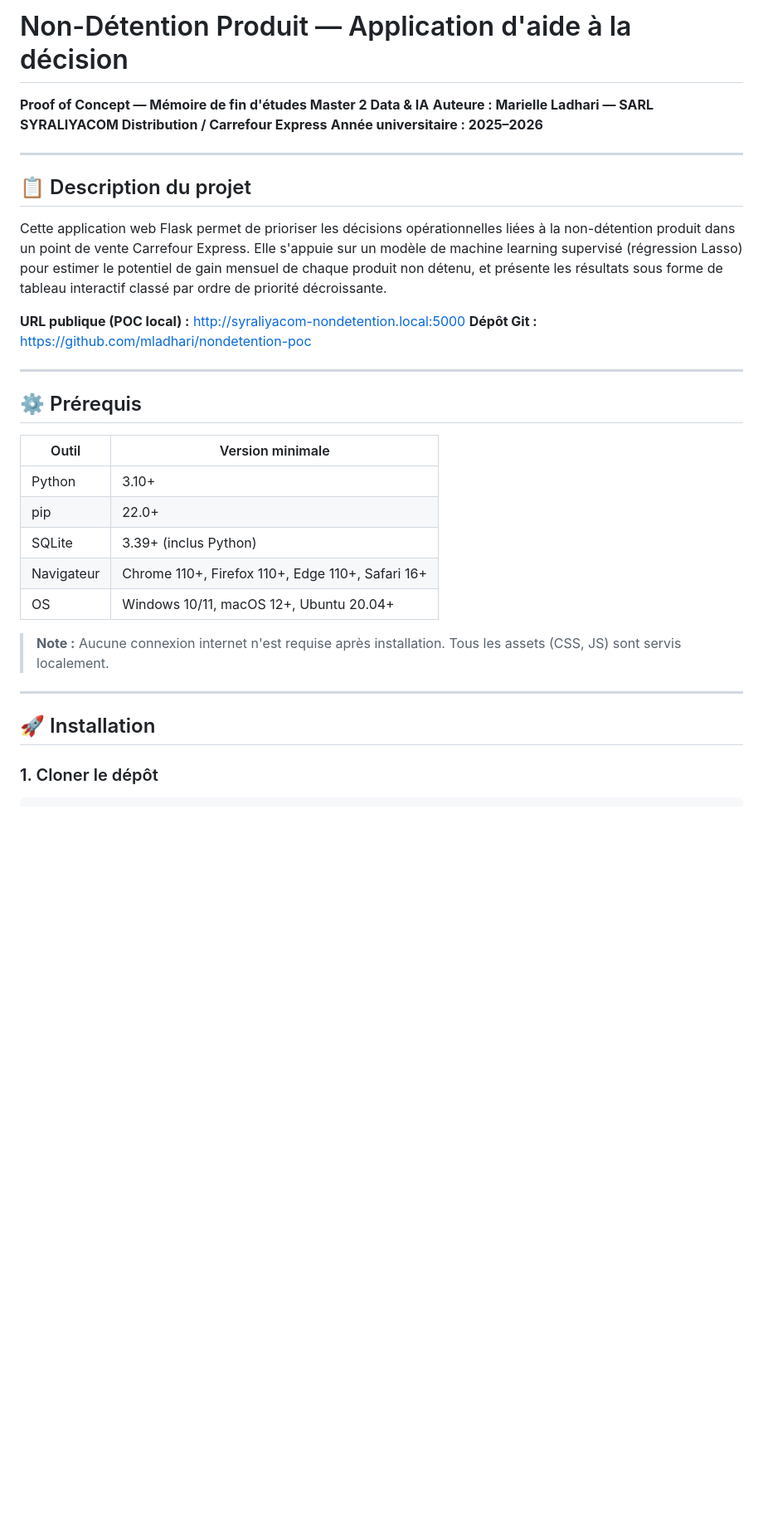
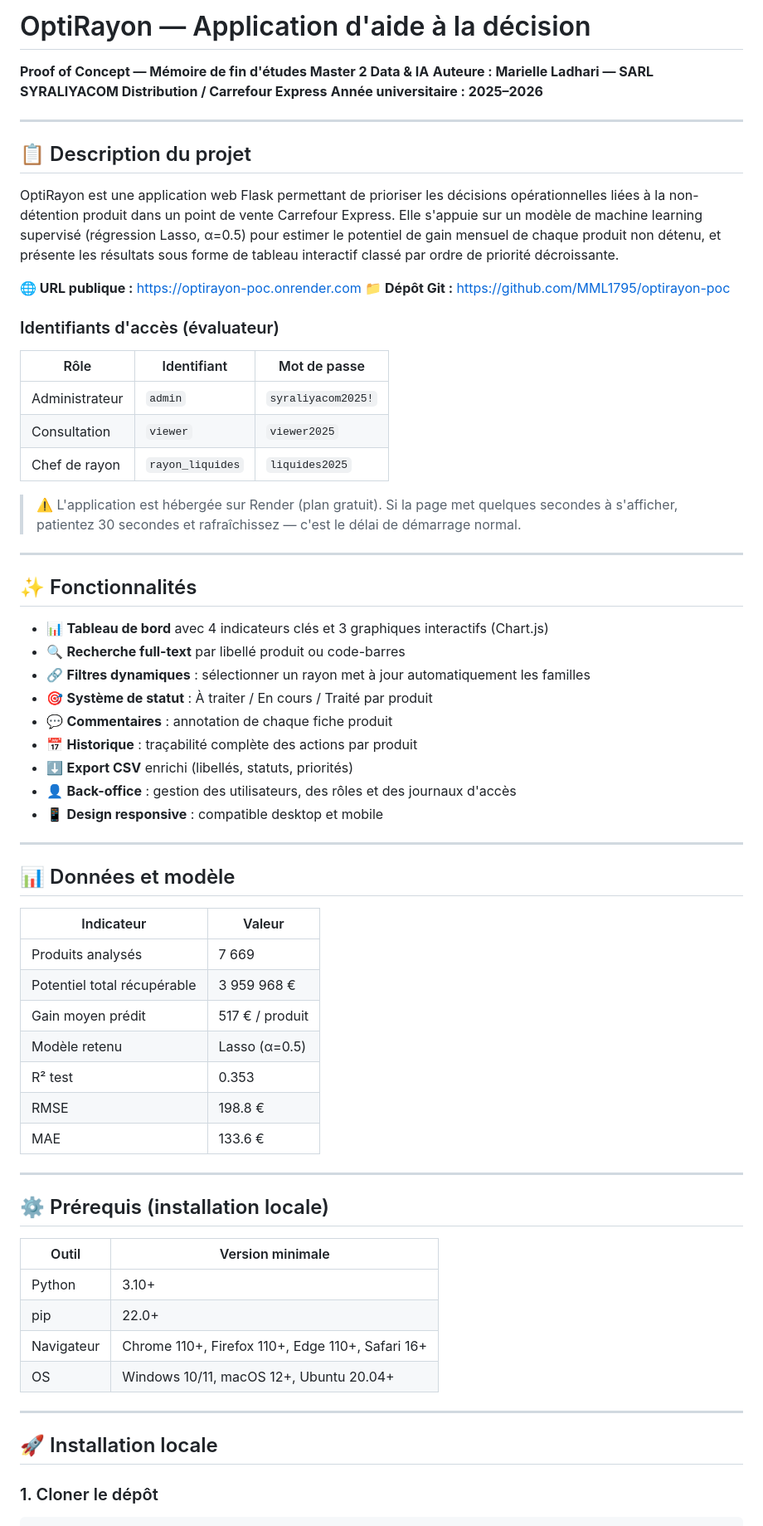
Before and after one commit to MML1795/optirayon-poc, a Markdown page: README.md, the part around one of its changes. Shown at 83% size. GitHub-like rendering; blank space fills up the shorter version.

```diff
--- a/README.md
+++ b/README.md
@@ -1,4 +1,4 @@
-# Non-Détention Produit — Application d'aide à la décision
+# OptiRayon — Application d'aide à la décision
 **Proof of Concept — Mémoire de fin d'études Master 2 Data & IA**
 **Auteure : Marielle Ladhari — SARL SYRALIYACOM Distribution / Carrefour Express**
 **Année universitaire : 2025–2026**
@@ -7,33 +7,68 @@
 
 ## 📋 Description du projet
 
-Cette application web Flask permet de prioriser les décisions opérationnelles liées à la
-non-détention produit dans un point de vente Carrefour Express. Elle s'appuie sur un modèle
-de machine learning supervisé (régression Lasso) pour estimer le potentiel de gain mensuel
-de chaque produit non détenu, et présente les résultats sous forme de tableau interactif
+OptiRayon est une application web Flask permettant de prioriser les décisions opérationnelles
+liées à la non-détention produit dans un point de vente Carrefour Express. Elle s'appuie sur un
+modèle de machine learning supervisé (régression Lasso, α=0.5) pour estimer le potentiel de gain
+mensuel de chaque produit non détenu, et présente les résultats sous forme de tableau interactif
 classé par ordre de priorité décroissante.
 
-**URL publique (POC local) :** http://syraliyacom-nondetention.local:5000
-**Dépôt Git :** https://github.com/mladhari/nondetention-poc
+**🌐 URL publique :** https://optirayon-poc.onrender.com
+**📁 Dépôt Git :** https://github.com/MML1795/optirayon-poc
+
+### Identifiants d'accès (évaluateur)
+
+| Rôle | Identifiant | Mot de passe |
+|------|-------------|--------------|
+| Administrateur | `admin` | `syraliyacom2025!` |
+| Consultation | `viewer` | `viewer2025` |
+| Chef de rayon | `rayon_liquides` | `liquides2025` |
+
+> ⚠️ L'application est hébergée sur Render (plan gratuit). Si la page met quelques secondes
+> à s'afficher, patientez 30 secondes et rafraîchissez — c'est le délai de démarrage normal.
 
 ---
 
-## ⚙️ Prérequis
+## ✨ Fonctionnalités
+
+- 📊 **Tableau de bord** avec 4 indicateurs clés et 3 graphiques interactifs (Chart.js)
+- 🔍 **Recherche full-text** par libellé produit ou code-barres
+- 🔗 **Filtres dynamiques** : sélectionner un rayon met à jour automatiquement les familles
+- 🎯 **Système de statut** : À traiter / En cours / Traité par produit
+- 💬 **Commentaires** : annotation de chaque fiche produit
+- 📅 **Historique** : traçabilité complète des actions par produit
+- ⬇️ **Export CSV** enrichi (libellés, statuts, priorités)
+- 👤 **Back-office** : gestion des utilisateurs, des rôles et des journaux d'accès
+- 📱 **Design responsive** : compatible desktop et mobile
+
+---
+
+## 📊 Données et modèle
+
+| Indicateur | Valeur |
+|-----------|--------|
+| Produits analysés | 7 669 |
+| Potentiel total récupérable | 3 959 968 € |
+| Gain moyen prédit | 517 € / produit |
+| Modèle retenu | Lasso (α=0.5) |
+| R² test | 0.353 |
+| RMSE | 198.8 € |
+| MAE | 133.6 € |
+
+---
+
+## ⚙️ Prérequis (installation locale)
 
 | Outil | Version minimale |
 |-------|-----------------|
 | Python | 3.10+ |
 | pip | 22.0+ |
-| SQLite | 3.39+ (inclus Python) |
 | Navigateur | Chrome 110+, Firefox 110+, Edge 110+, Safari 16+ |
 | OS | Windows 10/11, macOS 12+, Ubuntu 20.04+ |
 
-> **Note :** Aucune connexion internet n'est requise après installation.
-> Tous les assets (CSS, JS) sont servis localement.
-
 ---
 
-## 🚀 Installation
+## 🚀 Installation locale
 
 ### 1. Cloner le dépôt
 
```
Also changed, not shown: other parts of README.md (+62 -101 lines).
